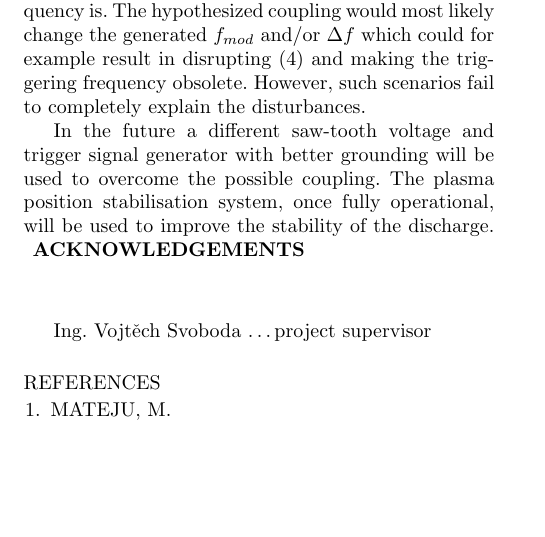
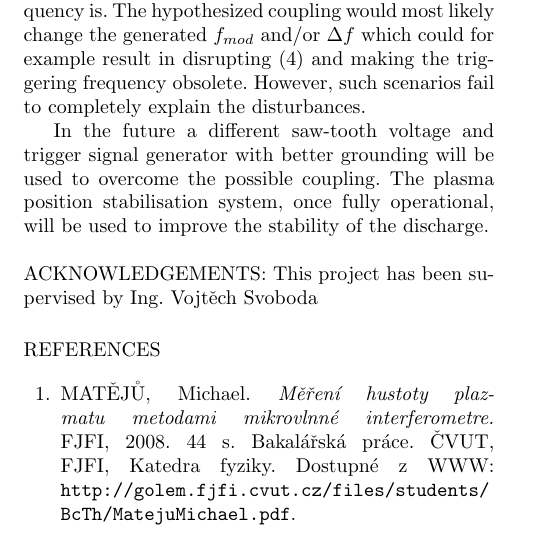
Before and after one commit to smartass101/17KSCF, a LaTeX document (proceeding/GROVER_ONDREJ.tex): part of one column of page 2 of 2, cut so that both start at the same text, the shorter picture padded with empty space. Compiled offline with pdfLaTeX.

Commit message:
finished and cleaned up ending

```diff
--- a/proceeding/GROVER_ONDREJ.tex
+++ b/proceeding/GROVER_ONDREJ.tex
@@ -131,22 +131,20 @@ It is therefore hypothesized that there exists coupling of the diagnostic analys
 
 However, it is not clear what the relationship between the triggering event and the change in the frequency is. The hypothesized coupling would most likely change the generated $f_{mod}$ and/or $\Delta f$ which could for example result in disrupting (\ref{eq:Df}) and making the triggering frequency obsolete. However, such scenarios fail to completely explain the disturbances.
 
-In the future a different saw-tooth voltage and trigger signal generator with better grounding will be used to overcome the possible coupling. The plasma position stabilisation system, once fully operational, will be used to improve the stability of the discharge.
-\section{ACKNOWLEDGEMENTS}
+In the future a different saw-tooth voltage and trigger signal generator with better grounding will be used to overcome the possible coupling. The plasma position stabilisation system, once fully operational, will be used to improve the stability of the discharge.\\
 
-Ing. Vojtěch Svoboda \dots project supervisor%I wouldlike to thank...
+\noindent ACKNOWLEDGEMENTS: This project has been supervised by Ing. Vojtěch Svoboda %I wouldlike to thank...
 %------------------------------------
 
 
 \begin{thebibliography}{99}
 
-%\newcommand{\noopsort}[1]{} \newcommand{\printfirst}[2]{#1}
-%      \newcommand{\singleletter}[1]{#1} \newcommand{\switchargs}[2]{#2#1}
-\leftskip=-5pt \vspace{-0.3truecm}
-\bibitem{mateju} MATEJU, M.
-%\bibitem{RA_82} R.~Autor, Journal a. {\bf 2}, 2345 (2001).
-%\bibitem{SA_77} S.~Autor, Journal b. {\bf 32}, 4567 (2002).
-%\bibitem{4} B. Author: Book name (Publisher, town - 2003).
+%\leftskip=-5pt \vspace{-0.3truecm}
+\bibitem{mateju}
+   MATĚJŮ, Michael.
+   {\em Měření hustoty plazmatu metodami mikrovlnné interferometre. }
+   FJFI, 2008. 44 s. Bakalářská práce. ČVUT, FJFI, Katedra fyziky. Dostupné z WWW: {\tt http://golem.fjfi.cvut.cz/files/students/
+   BcTh/MatejuMichael.pdf}.
 \end{thebibliography}
 
 
```
